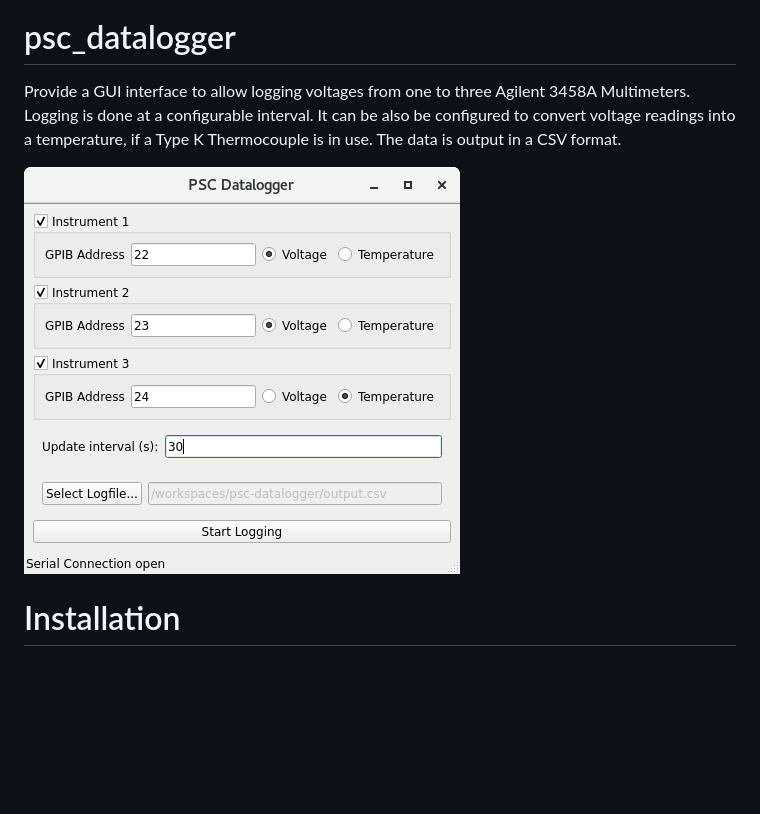
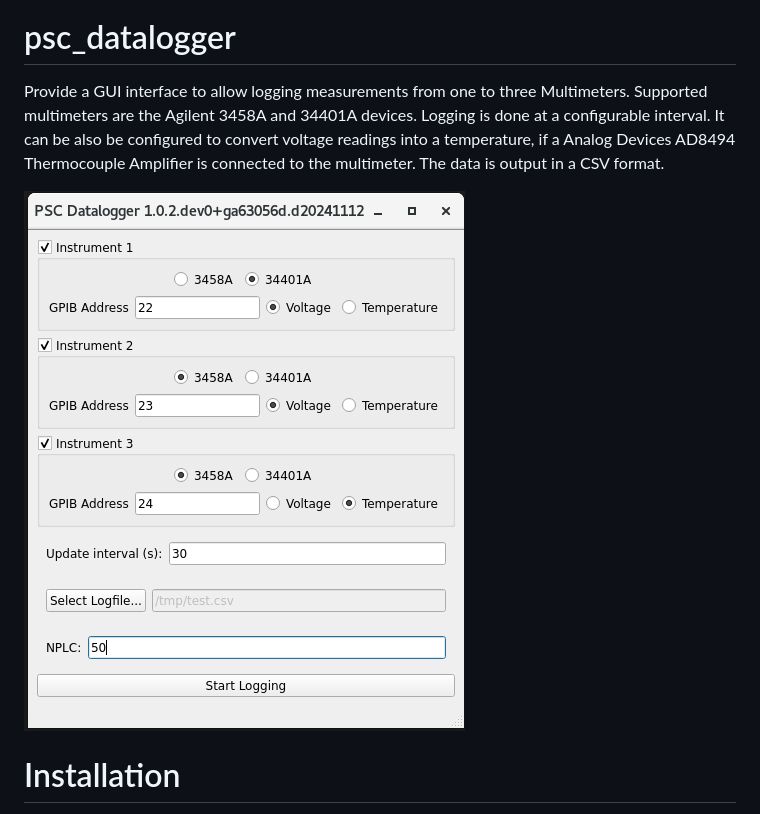
Before and after one commit to DiamondLightSource/psc-datalogger, a Markdown page: README.md, the part around the change. Drawn GitHub-style; pictures changed too: images/gui.png; blank space fills up the shorter version.

```diff
--- a/README.md
+++ b/README.md
@@ -4,9 +4,10 @@
 
 # psc_datalogger
 
-Provide a GUI interface to allow logging voltages from one to three Agilent 3458A Multimeters.
+Provide a GUI interface to allow logging measurements from one to three Multimeters. Supported multimeters are the
+Agilent 3458A and 34401A devices.
 Logging is done at a configurable interval. It can be also be configured to convert voltage readings into
-a temperature, if a Type K Thermocouple is in use.
+a temperature, if a Analog Devices AD8494 Thermocouple Amplifier is connected to the multimeter.
 The data is output in a CSV format.
 
 ![GUI](images/gui.png)
```
Also changed, not shown: 4 other files.
